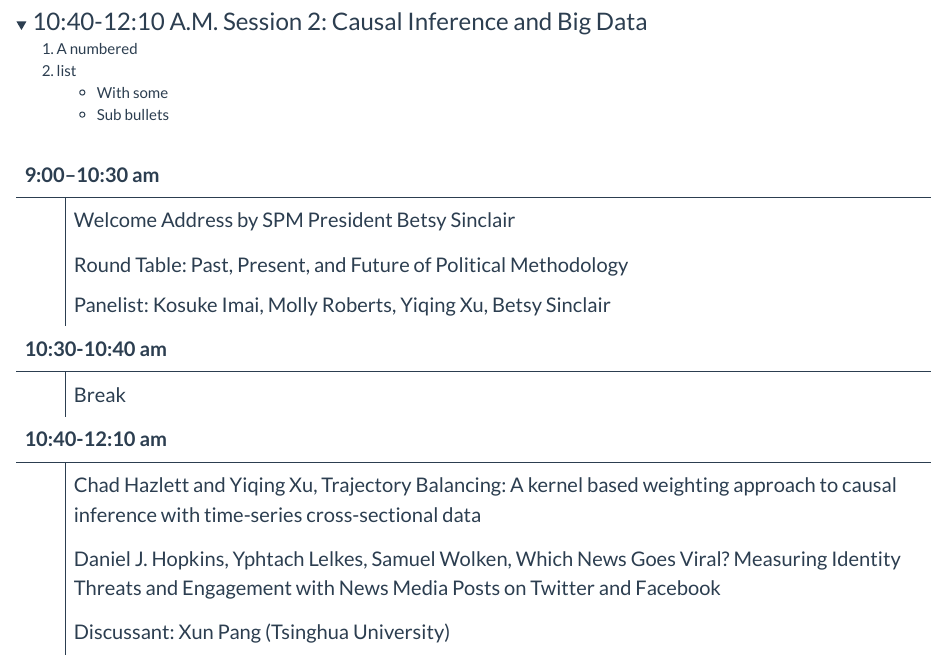
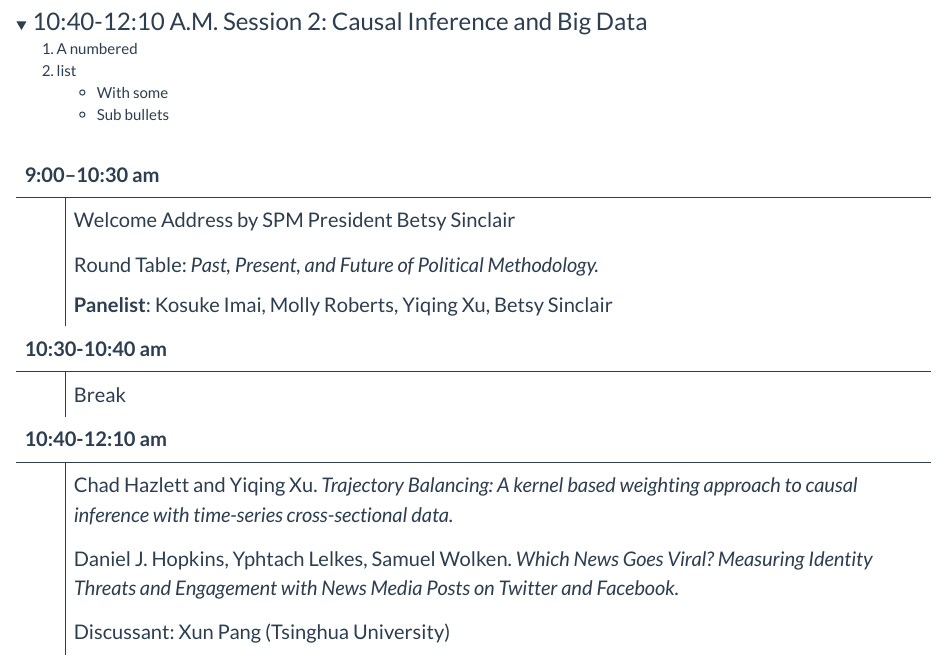
Before and after one commit to AsianPolmeth/AsianPolmeth2022, an R Markdown document (day_one.Rmd): the page in a window 1100 px wide, from 310 px down. Rendered offline with R 4.5, knitr and Pandoc, with nearby package versions; folded parts are opened.

Commit message:
Add some styles

```diff
--- a/day_one.Rmd
+++ b/day_one.Rmd
@@ -38,11 +38,11 @@ date_time <- c(
 
 events <- c(
   "Welcome Address by SPM President Betsy Sinclair",
-  "Round Table: Past, Present, and Future of Political Methodology\n
-   Panelist: Kosuke Imai, Molly Roberts, Yiqing Xu, Betsy Sinclair",
+  "Round Table: _Past, Present, and Future of Political Methodology._\n
+   **Panelist**: Kosuke Imai, Molly Roberts, Yiqing Xu, Betsy Sinclair",
   "Break",
-  "Chad Hazlett and Yiqing Xu, Trajectory Balancing: A kernel based weighting approach to causal inference with time-series cross-sectional data",
-  "Daniel J. Hopkins, Yphtach Lelkes, Samuel Wolken, Which News Goes Viral? Measuring Identity Threats and Engagement with News Media Posts on Twitter and Facebook",
+  "Chad Hazlett and Yiqing Xu. _Trajectory Balancing: A kernel based weighting approach to causal inference with time-series cross-sectional data._",
+  "Daniel J. Hopkins, Yphtach Lelkes, Samuel Wolken. _Which News Goes Viral? Measuring Identity Threats and Engagement with News Media Posts on Twitter and Facebook._",
   "Discussant: Xun Pang (Tsinghua University)"
 )
 
```
Also changed, not shown: 1 other file.
